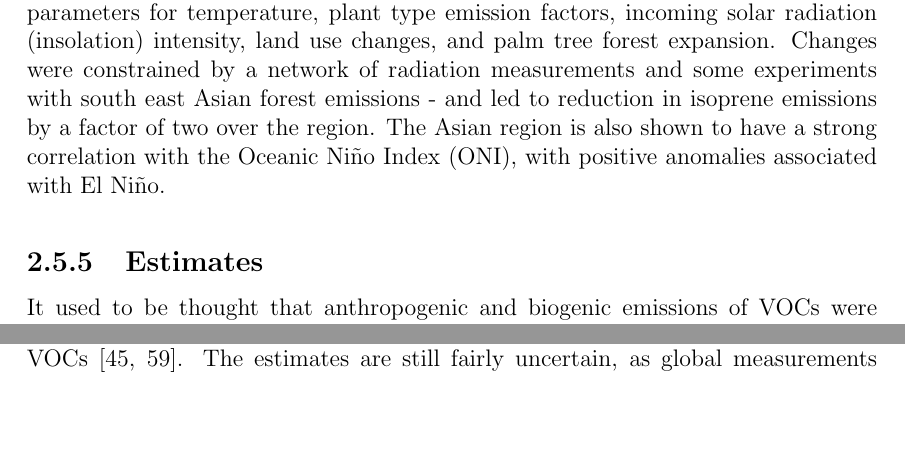
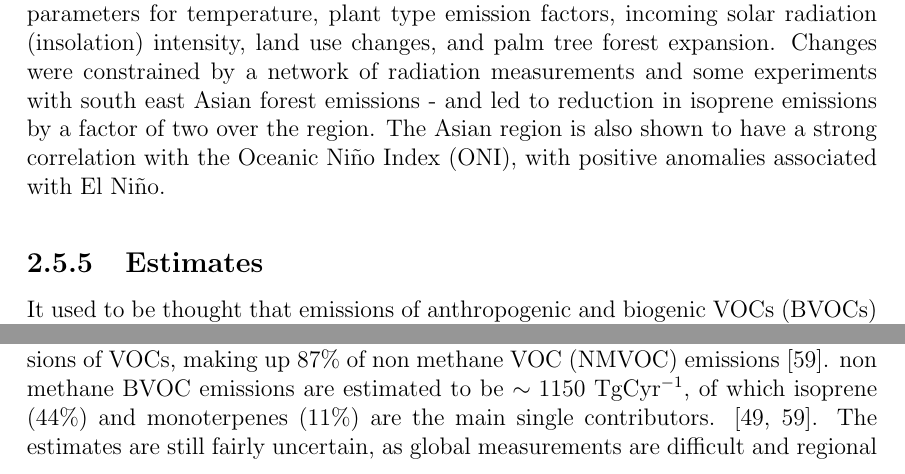
Before and after one commit to jibbals/thesis, a LaTeX thesis (thesis.tex, which reads Chapters/LitReview.tex): two parts of page 24 of 116 before the commit and two parts of page 25 of 117 after it, joined at a grey line, cut so that both start at the same text, the shorter picture padded with empty space. Compiled offline with pdfLaTeX.

Commit message:
Kefauver note added, ipcc rf figures added

```diff
--- a/Chapters/LitReview.tex
+++ b/Chapters/LitReview.tex
@@ -419,8 +419,9 @@
 
   \subsection{Estimates}
   \label{ch_LitRev:sec:BVOCestimates}
-    It used to be thought that anthropogenic and biogenic emissions of VOCs were roughly similar (TODO abstract of \citep{Mueller1992}, and more cites).
-    It's now clear that biogenic isoprene emissions are far greater than anthropogenic emissions of VOCs \citep{Guenther2006, Kefauver2014}.
+    It used to be thought that emissions of anthropogenic and biogenic VOCs (BVOCs) were roughly similar (TODO abstract of \citep{Mueller1992}, and more cites).
+    It's now clear that biogenic VOC (BVOC) emissions are far greater than anthropogenic emissions of VOCs, making up 87\% of non methane VOC (NMVOC) emissions \citep{Kefauver2014}.
+    non methane BVOC emissions are estimated to be $\sim1150$ TgCyr$^{-1}$, of which isoprene (44\%) and monoterpenes (11\%) are the main single contributors. \citep{Guenther2000, Kefauver2014}.
     The estimates are still fairly uncertain, as global measurements are difficult and regional emissions can be very different.
     The lack of accuracy in BVOC emissions estimates has a large effect on determining with confidence the sources and distribution of pollutants including ozone and organic aerosols.
     Accuracy in VOC measurements is important: it has been shown that even the diurnal pattern of isoprene emissions has an effect on modelling ground level ozone \citep{Hewitt2011,Fan2004}.
```
Also changed, not shown: Figures/IPCC_WG1AR4_RFSummary.png (added), Figures/IPCC_WG1AR5_RFSummary.png (added), Chapters/LitReview.tex (2 more changed lines).
